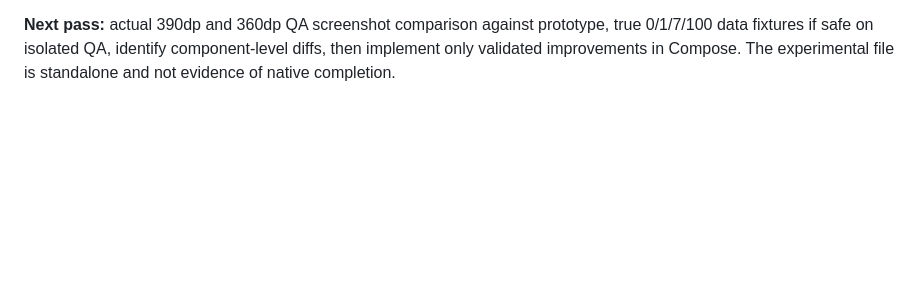
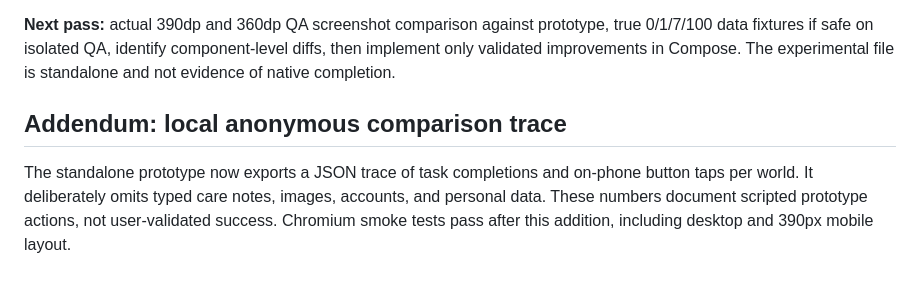
Before and after one commit to omarkhair70-droid/Plantupia, a Markdown page: docs/design/09-pass07-integrated-product-synthesis-contract-2026-10-14.md, the part around the change. GitHub-like rendering; blank space fills up the shorter version.

Commit message:
docs(plantupia): log anonymized Pass 07 interaction trace support

```diff
--- a/docs/design/09-pass07-integrated-product-synthesis-contract-2026-10-14.md
+++ b/docs/design/09-pass07-integrated-product-synthesis-contract-2026-10-14.md
@@ -67,3 +67,6 @@ PR: [omarkhair-labs/nova#241](https://github.com/omarkhair-labs/nova/pull/241) r
 - **D07-06** (unresolved): For 100-unit company scenario, photo atlas may be secondary to searchable plant inventory and explicit caretaker assignments (company role approval required).
 
 **Next pass:** actual 390dp and 360dp QA screenshot comparison against prototype, true 0/1/7/100 data fixtures if safe on isolated QA, identify component-level diffs, then implement only validated improvements in Compose. The experimental file is standalone and not evidence of native completion.
+
+## Addendum: local anonymous comparison trace
+The standalone prototype now exports a JSON trace of task completions and on-phone button taps per world. It deliberately omits typed care notes, images, accounts, and personal data. These numbers document scripted prototype actions, not user-validated success. Chromium smoke tests pass after this addition, including desktop and 390px mobile layout.
```
